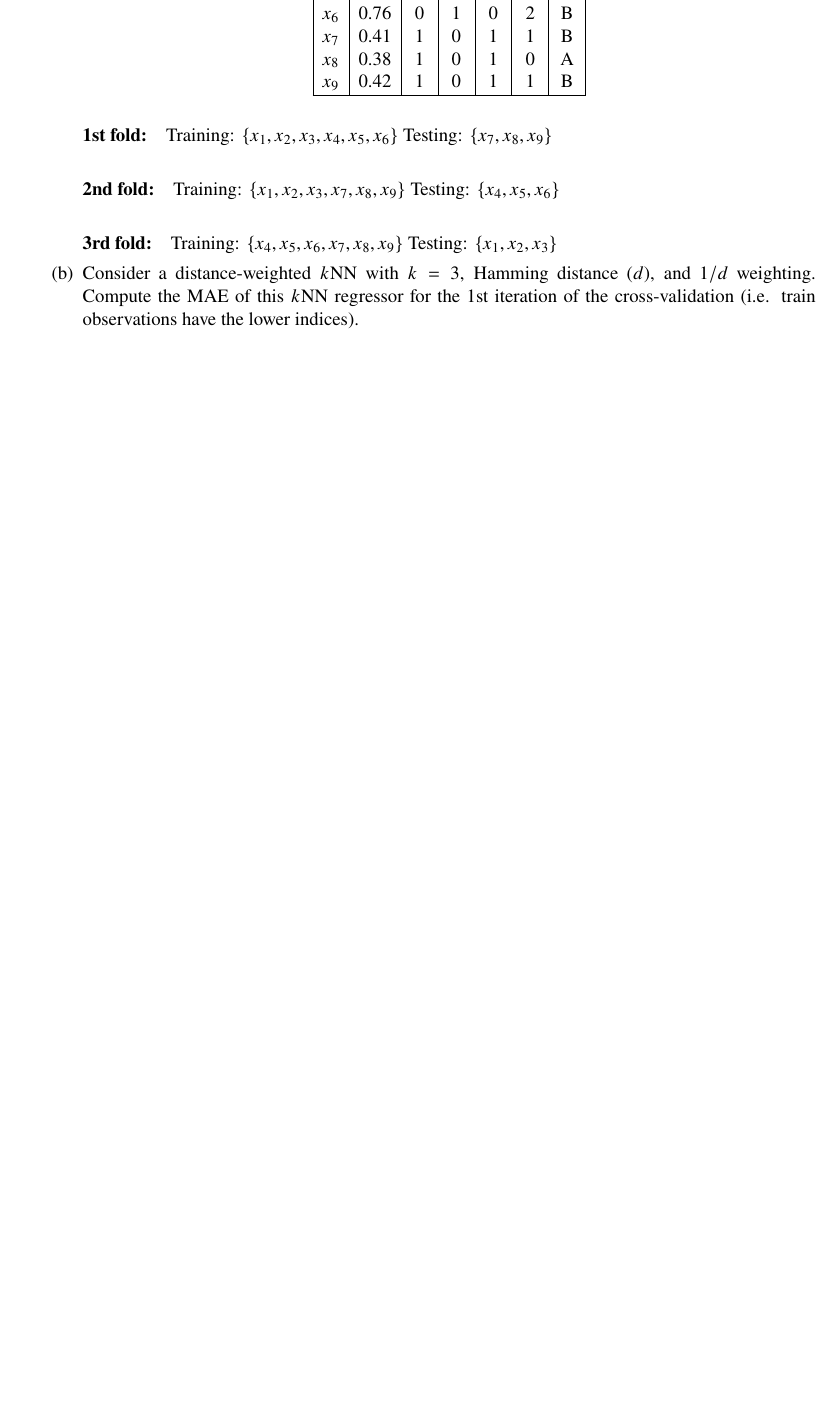
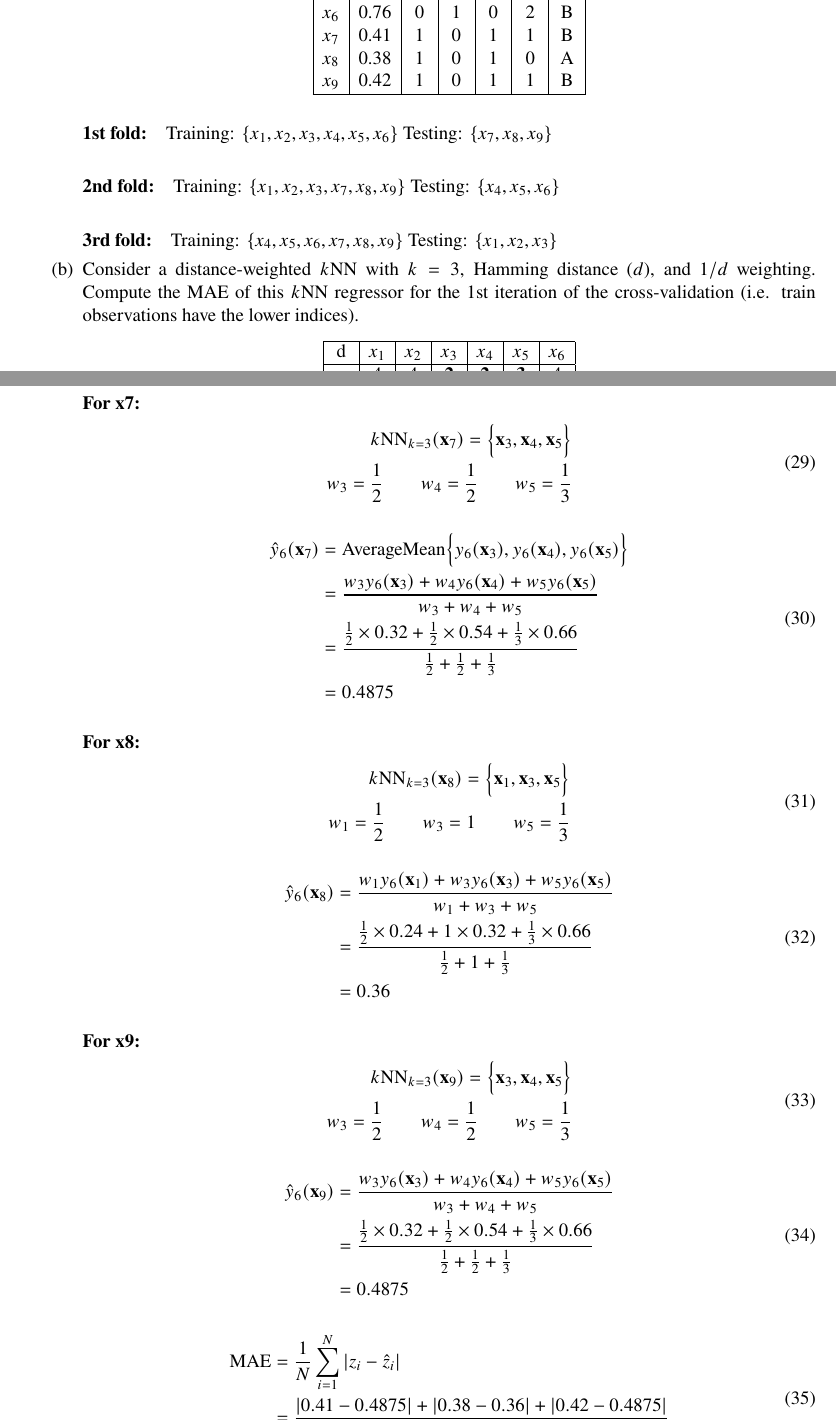
Before and after one commit to ist1100293-ist1102556/apre-homeworks, a LaTeX problem sheet (hw2/hw2.tex): part of page 5 of 6 before the commit and two parts of pages 5 and 6 of 7 after it, the two joined at a grey line, cut so that both start at the same text, the shorter picture padded with empty space. Compiled offline with pdfLaTeX.

Commit message:
hw2: 2b kinda done

```diff
--- a/hw2/hw2.tex
+++ b/hw2/hw2.tex
@@ -360,3 +360,9 @@ Hint: you can use scipy.stats.multivariate\_normal for multivariate distribution
         \item  Consider a distance-weighted $k$NN with $k = 3$, Hamming distance ($d$), and $1/d$ weighting.
         Compute the MAE of this $k$NN regressor for the 1st iteration of the cross-validation (i.e. train
         observations have the lower indices).
+
+        \begin{center}
+            \begin{tabular}{|c|c|c|c|c|c|c|}
+                \hline
+                d & $x_1$ & $x_2$ & $x_3$ & $x_4$ & $x_5$ & $x_6$ \\
+                \hline
@@ -363,3 +375,66 @@ Hint: you can use scipy.stats.multivariate\_normal for multivariate distribution
+            \end{tabular}
+        \end{center}
+
+        \paragraph{For x7:}
+
+        \begin{equation}
+        \begin{split}
+            k\textrm{NN}_{k = 3}(\mathbf{x}_7) = \Bigl\{ \mathbf{x}_3, \mathbf{x}_4, \mathbf{x}_5\Bigr\} \\
+            w_3 = \frac{1}{2} \qquad w_4 = \frac{1}{2} \qquad w_5 = \frac{1}{3}
+        \end{split}
+        \end{equation}
+
+        \begin{equation}
+        \begin{split}
+            \hat{y}_{6}(\mathbf{x}_7) &= \textrm{AverageMean}\Bigl\{ y_{6}(\mathbf{x}_3), y_{6}(\mathbf{x}_4), y_{6}(\mathbf{x}_5) \Bigr\} \\
+            &= \frac{w_3y_{6}(\mathbf{x}_3) + w_4y_{6}(\mathbf{x}_4) + w_5y_{6}(\mathbf{x}_5)}{w_3 + w_4 + w_5} \\
+            &= \frac{\frac{1}{2} \times 0.32 + \frac{1}{2} \times 0.54 + \frac{1}{3} \times 0.66}{\frac{1}{2} + \frac{1}{2} + \frac{1}{3}} \\
+            &= 0.4875
+        \end{split}
+        \end{equation}
+
+        \paragraph{For x8:}
+
+        \begin{equation}
+        \begin{split}
+            k\textrm{NN}_{k = 3}(\mathbf{x}_8) = \Bigl\{ \mathbf{x}_1, \mathbf{x}_3, \mathbf{x}_5\Bigr\} \\
+            w_1 = \frac{1}{2} \qquad w_3 = 1 \qquad w_5 = \frac{1}{3}
+        \end{split}
+        \end{equation}
+
+        \begin{equation}
+        \begin{split}
+            \hat{y}_{6}(\mathbf{x}_8) &= \frac{w_1y_{6}(\mathbf{x}_1) + w_3y_{6}(\mathbf{x}_3) + w_5y_{6}(\mathbf{x}_5)}{w_1 + w_3 + w_5} \\
+            &= \frac{\frac{1}{2} \times 0.24 + 1 \times 0.32 + \frac{1}{3} \times 0.66}{\frac{1}{2} + 1 + \frac{1}{3}} \\
+            &= 0.36
+        \end{split}
+        \end{equation}
+
+        \paragraph{For x9:}
+
+        \begin{equation}
+        \begin{split}
+            k\textrm{NN}_{k = 3}(\mathbf{x}_9) = \Bigl\{ \mathbf{x}_3, \mathbf{x}_4, \mathbf{x}_5\Bigr\} \\
+            w_3 = \frac{1}{2} \qquad w_4 = \frac{1}{2} \qquad w_5 = \frac{1}{3}
+        \end{split}
+        \end{equation}
+
+        \begin{equation}
+        \begin{split}
+            \hat{y}_{6}(\mathbf{x}_9) &= \frac{w_3y_{6}(\mathbf{x}_3) + w_4y_{6}(\mathbf{x}_4) + w_5y_{6}(\mathbf{x}_5)}{w_3 + w_4 + w_5} \\
+            &= \frac{\frac{1}{2} \times 0.32 + \frac{1}{2} \times 0.54 + \frac{1}{3} \times 0.66}{\frac{1}{2} + \frac{1}{2} + \frac{1}{3}} \\
+            &= 0.4875
+        \end{split}
+        \end{equation}
+
+        \begin{equation}
+        \begin{split}
+            \textrm{MAE} &= \frac{1}{N}\sum_{i = 1}^N |z_i - \hat{z}_i| \\
+            &=\frac{|0.41 - 0.4875| + |0.38 - 0.36| + |0.42-0.4875|}{3} \\
+            &=0.0549
+        \end{split}
+        \end{equation}
+
     \end{enumerate}
 \end{enumerate}
 
```
Also changed, not shown: hw2/hw2.tex (6 more changed lines).
